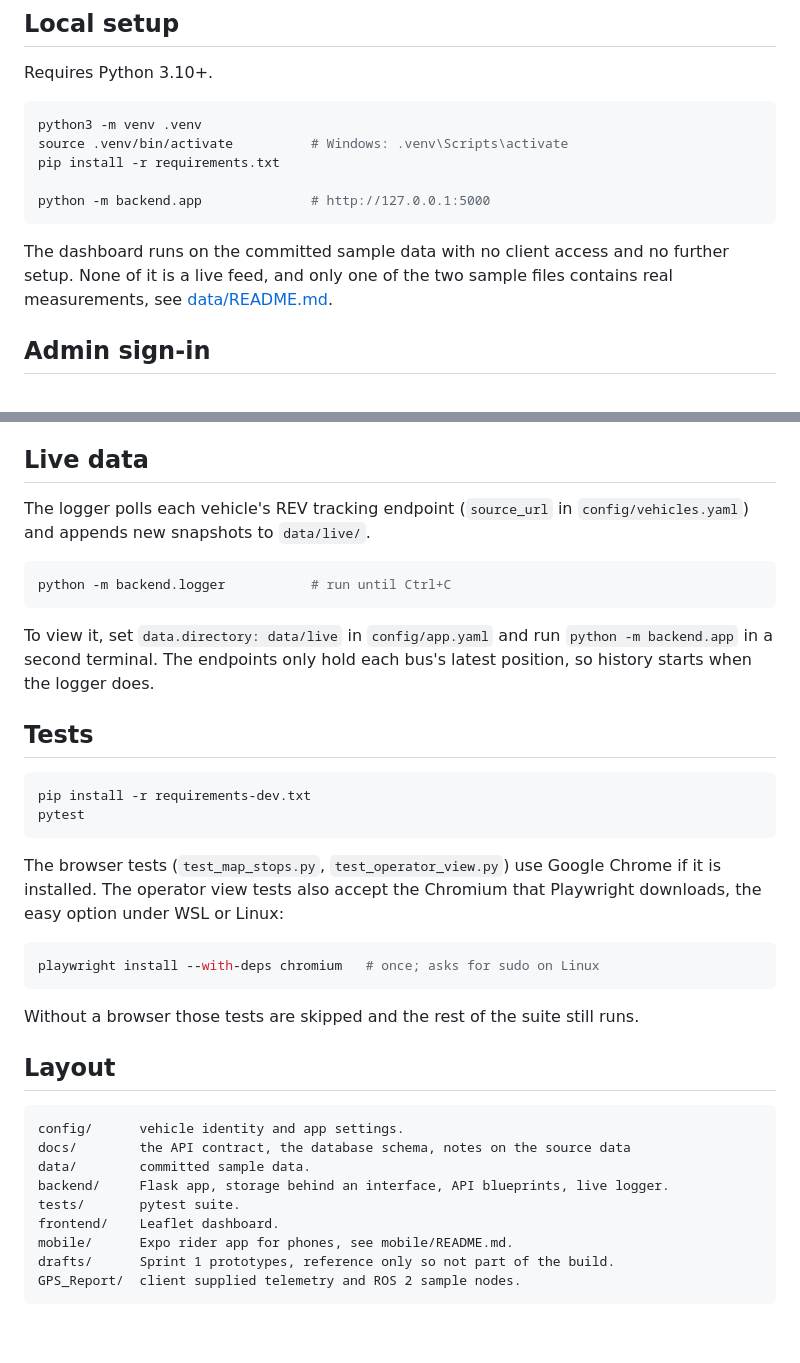
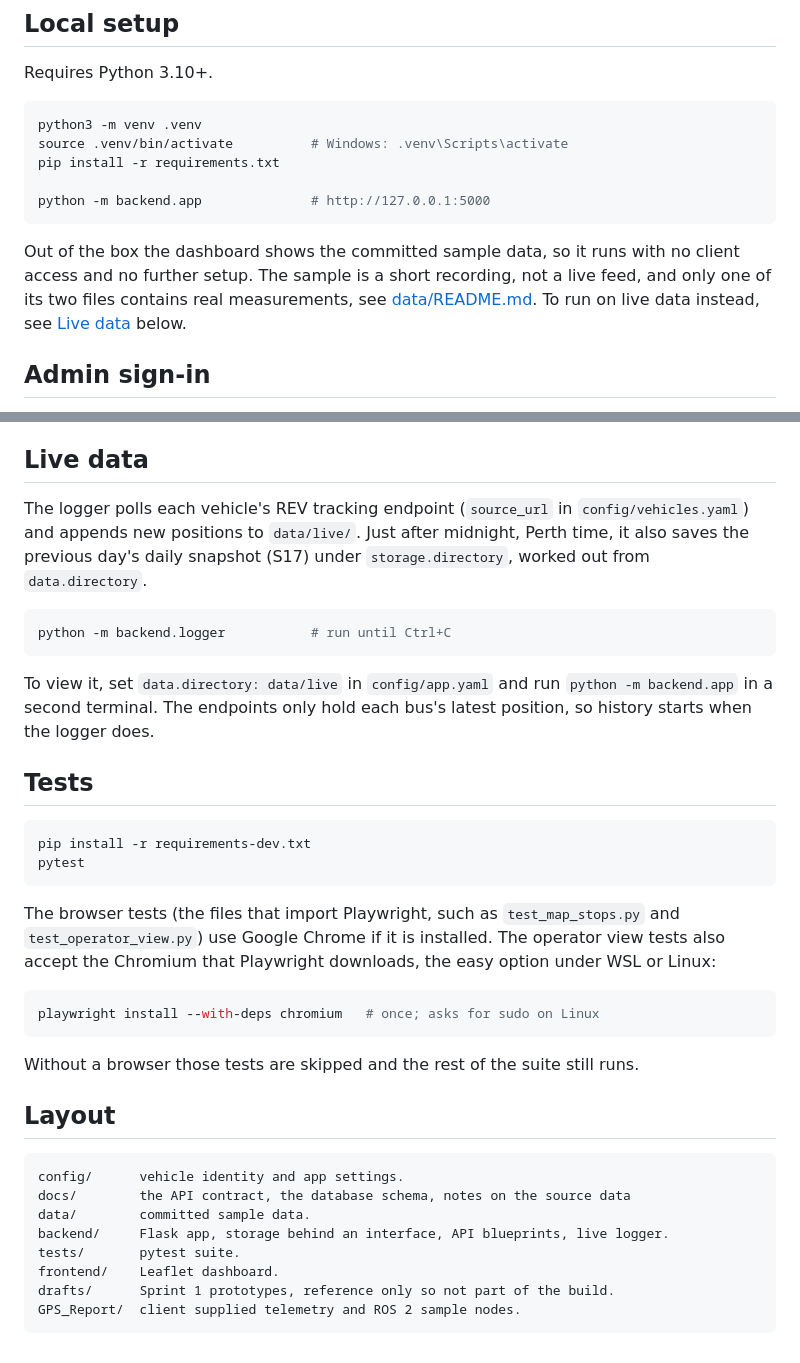
Before and after one commit to DigBatt/CITS3200, a Markdown page: README.md, 2 parts joined by grey strips. GitHub-like rendering.

````diff
--- a/README.md
+++ b/README.md
@@ -24,9 +24,11 @@ pip install -r requirements.txt
 python -m backend.app              # http://127.0.0.1:5000
 ```
 
-The dashboard runs on the committed sample data with no client access and no
-further setup. None of it is a live feed, and only one of the two sample
-files contains real measurements, see [data/README.md](data/README.md).
+Out of the box the dashboard shows the committed sample data, so it runs with
+no client access and no further setup. The sample is a short recording, not a
+live feed, and only one of its two files contains real measurements, see
+[data/README.md](data/README.md). To run on live data instead, see
+[Live data](#live-data) below.
 
 ## Admin sign-in
 
@@ -47,7 +49,9 @@ Limits and details: [docs/api.md](docs/api.md#administrator-sign-in).
 ## Live data
 
 The logger polls each vehicle's REV tracking endpoint (`source_url` in
-`config/vehicles.yaml`) and appends new snapshots to `data/live/`.
+`config/vehicles.yaml`) and appends new positions to `data/live/`. Just after
+midnight, Perth time, it also saves the previous day's daily snapshot (S17)
+under `storage.directory`, worked out from `data.directory`.
 
 ```bash
 python -m backend.logger           # run until Ctrl+C
@@ -64,8 +68,9 @@ pip install -r requirements-dev.txt
 pytest
 ```
 
-The browser tests (`test_map_stops.py`, `test_operator_view.py`) use Google
-Chrome if it is installed. The operator view tests also accept the Chromium
+The browser tests (the files that import Playwright, such as
+`test_map_stops.py` and `test_operator_view.py`) use Google Chrome if it is
+installed. The operator view tests also accept the Chromium
 that Playwright downloads, the easy option under WSL or Linux:
 
 ```bash
@@ -83,7 +88,6 @@ data/        committed sample data.
 backend/     Flask app, storage behind an interface, API blueprints, live logger.
 tests/       pytest suite.
 frontend/    Leaflet dashboard.
-mobile/      Expo rider app for phones, see mobile/README.md.
 drafts/      Sprint 1 prototypes, reference only so not part of the build.
 GPS_Report/  client supplied telemetry and ROS 2 sample nodes.
 ```
````
Also changed, not shown: docs/installation-guide.md (+34 -6 lines), docs/user-guide.md (+61 -14 lines).
